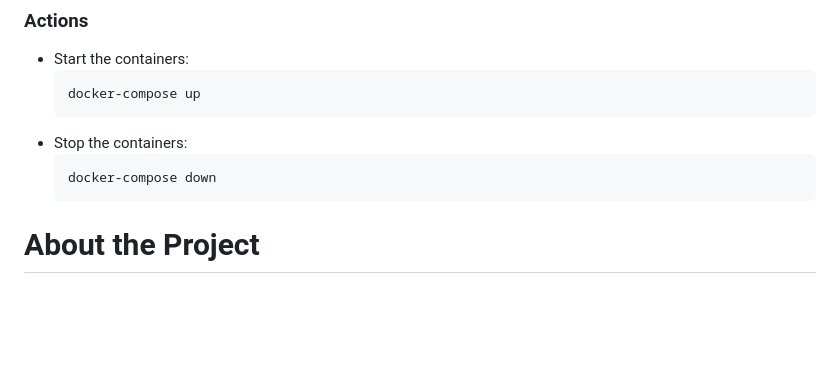
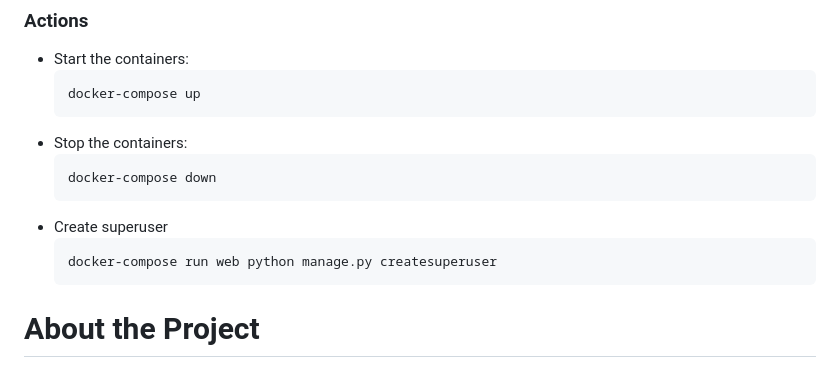
Before and after one commit to Maksvell129/online-chat-backend, a Markdown page: Readme.md, the part around the change. Drawn GitHub-style; blank space fills up the shorter version.

Commit message:
added createsuperuser command to readme

````diff
--- a/Readme.md
+++ b/Readme.md
@@ -101,6 +101,10 @@ which is built with React and integrates with the server using the provided API.
     ```bash
     docker-compose down
     ```
+* Create superuser
+   ```bash
+   docker-compose run web python manage.py createsuperuser
+   ```
 
 # About the Project
 
````
